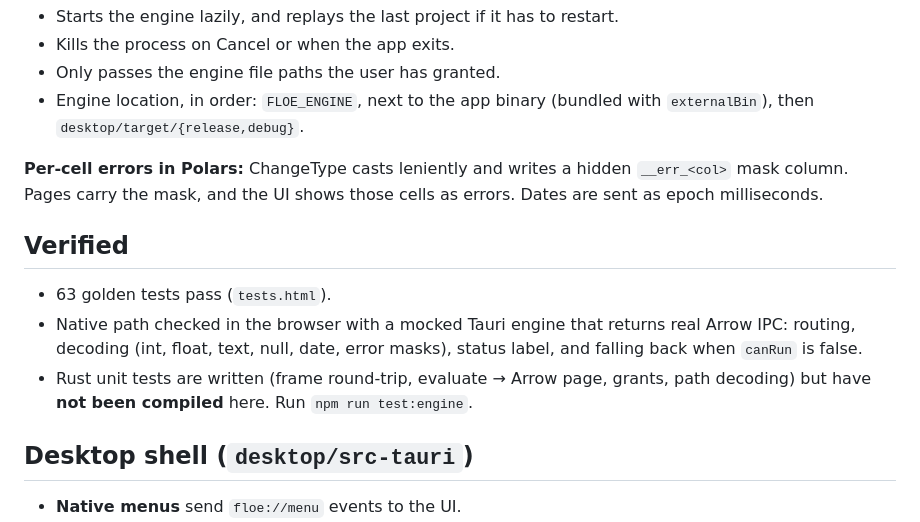
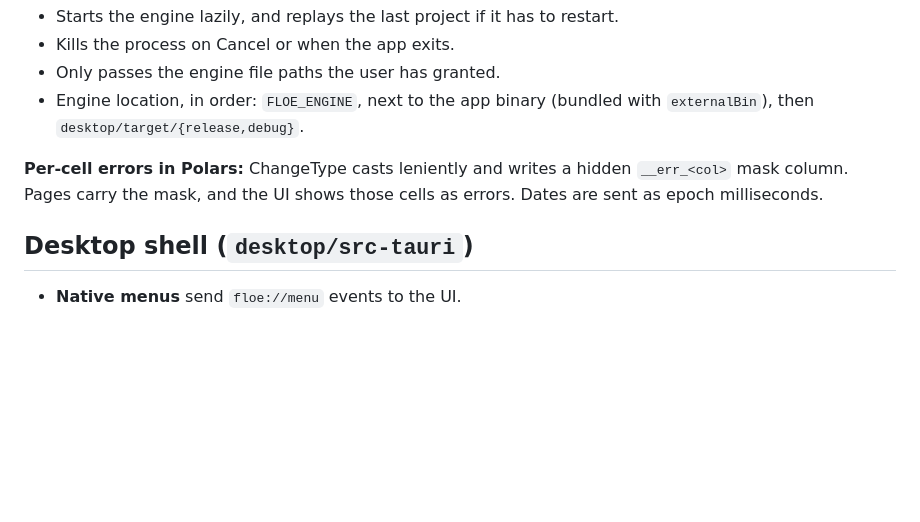
Before and after one commit to datakid/polars-desktop-demo, a Markdown page: README.md, the part around one of its changes. Drawn GitHub-style; blank space fills up the shorter version.

```diff
--- a/README.md
+++ b/README.md
@@ -75,11 +51,6 @@ page → Arrow IPC bytes → tauri::ipc::Response → ArrayBuffer → apache-arr
 
 **Per-cell errors in Polars:** ChangeType casts leniently and writes a hidden `__err_<col>` mask column. Pages carry the mask, and the UI shows those cells as errors. Dates are sent as epoch milliseconds.
 
-## Verified
-- 63 golden tests pass (`tests.html`).
-- Native path checked in the browser with a mocked Tauri engine that returns real Arrow IPC: routing, decoding (int, float, text, null, date, error masks), status label, and falling back when `canRun` is false.
-- Rust unit tests are written (frame round-trip, evaluate → Arrow page, grants, path decoding) but have **not been compiled** here. Run `npm run test:engine`.
-
 ## Desktop shell (`desktop/src-tauri`)
 - **Native menus** send `floe://menu` events to the UI.
 - **Native dialogs** for opening and saving.
```
Also changed, not shown: other parts of README.md (+0 -32 lines).
